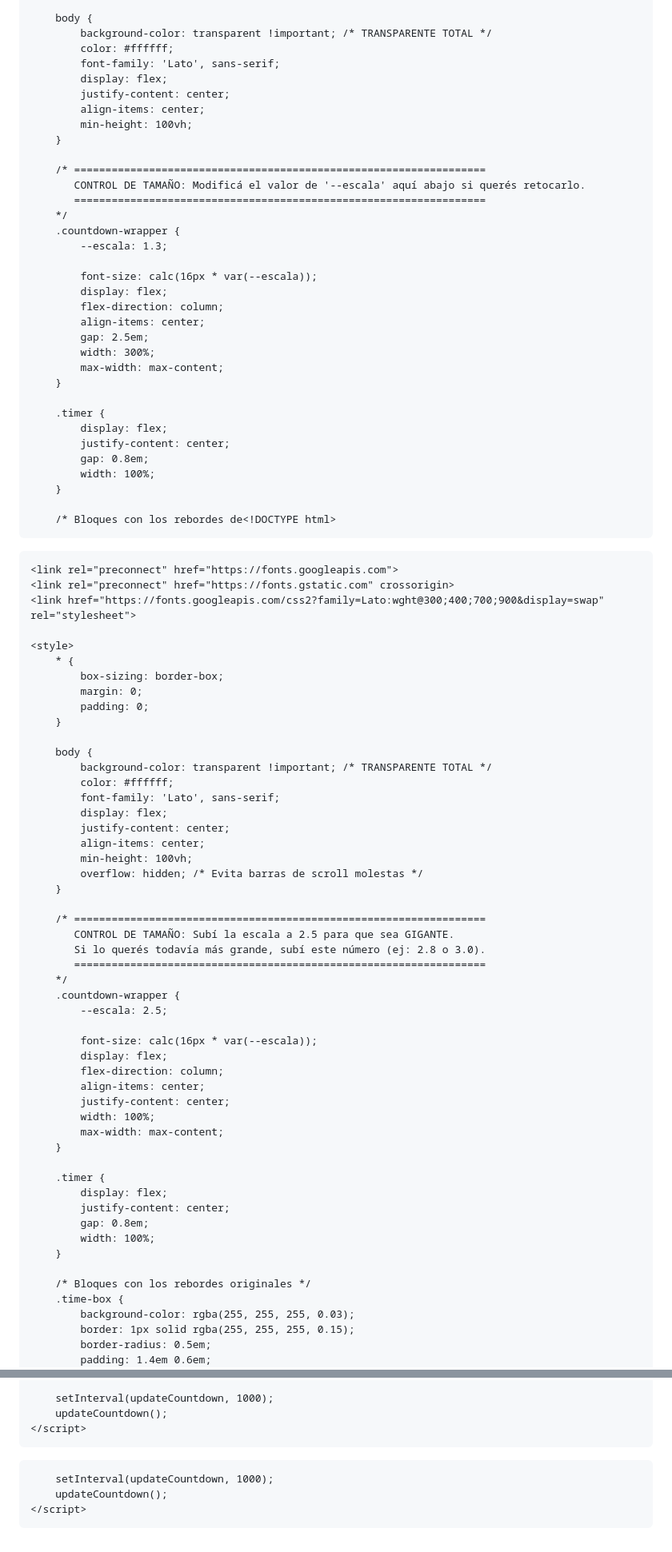
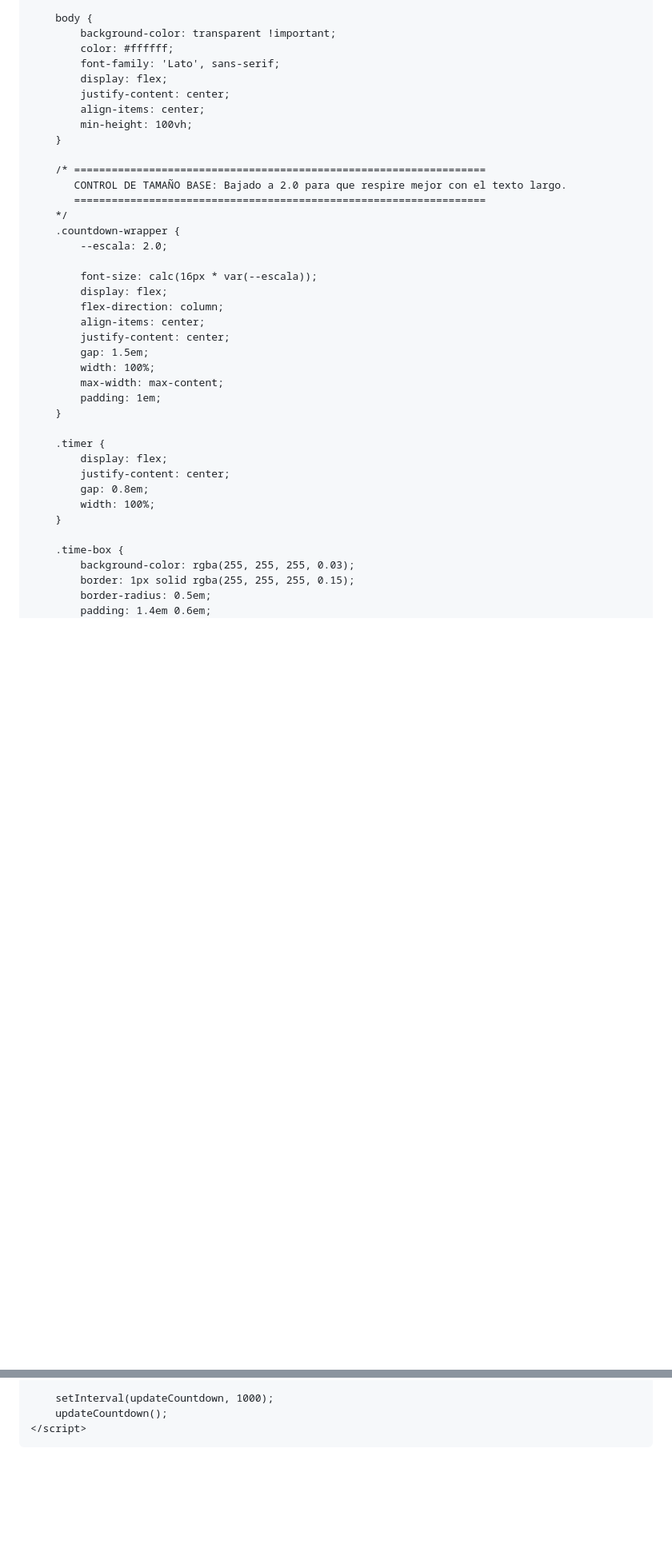
Before and after one commit to tinajuarez555-dev/tinajuarez555-dev.github.io, a Markdown page: README.md, 2 parts joined by grey strips. Shown at 80% size. Rendered like a GitHub page; blank space fills up the shorter version.

```diff
--- a/README.md
+++ b/README.md
@@ -17,7 +17,7 @@
         }
 
         body {
-            background-color: transparent !important; /* TRANSPARENTE TOTAL */
+            background-color: transparent !important;
             color: #ffffff;
             font-family: 'Lato', sans-serif;
             display: flex;
@@ -27,19 +27,21 @@
         }
 
         /* ==================================================================
-           CONTROL DE TAMAÑO: Modificá el valor de '--escala' aquí abajo si querés retocarlo.
+           CONTROL DE TAMAÑO BASE: Bajado a 2.0 para que respire mejor con el texto largo.
            ==================================================================
         */
         .countdown-wrapper {
-            --escala: 1.3;
+            --escala: 2.0;
 
             font-size: calc(16px * var(--escala));
             display: flex;
             flex-direction: column;
             align-items: center;
-            gap: 2.5em;
-            width: 300%;
+            justify-content: center;
+            gap: 1.5em;
+            width: 100%;
             max-width: max-content;
+            padding: 1em;
         }
 
         .timer {
@@ -49,60 +51,6 @@
             width: 100%;
         }
 
-        /* Bloques con los rebordes de<!DOCTYPE html>
-<html lang="es">
-<head>
-    <meta charset="UTF-8">
-    <meta name="viewport" content="width=device-width, initial-scale=1.0">
-    <title>Cuenta Regresiva Antártida</title>
-
-    <link rel="preconnect" href="https://fonts.googleapis.com">
-    <link rel="preconnect" href="https://fonts.gstatic.com" crossorigin>
-    <link href="https://fonts.googleapis.com/css2?family=Lato:wght@300;400;700;900&display=swap" rel="stylesheet">
-
-    <style>
-        * {
-            box-sizing: border-box;
-            margin: 0;
-            padding: 0;
-        }
-
-        body {
-            background-color: transparent !important; /* TRANSPARENTE TOTAL */
-            color: #ffffff;
-            font-family: 'Lato', sans-serif;
-            display: flex;
-            justify-content: center;
-            align-items: center;
-            min-height: 100vh;
-            overflow: hidden; /* Evita barras de scroll molestas */
-        }
-
-        /* ==================================================================
-           CONTROL DE TAMAÑO: Subí la escala a 2.5 para que sea GIGANTE.
-           Si lo querés todavía más grande, subí este número (ej: 2.8 o 3.0).
-           ==================================================================
-        */
-        .countdown-wrapper {
-            --escala: 2.5;
-
-            font-size: calc(16px * var(--escala));
-            display: flex;
-            flex-direction: column;
-            align-items: center;
-            justify-content: center;
-            width: 100%;
-            max-width: max-content;
-        }
-
-        .timer {
-            display: flex;
-            justify-content: center;
-            gap: 0.8em;
-            width: 100%;
-        }
-
-        /* Bloques con los rebordes originales */
         .time-box {
             background-color: rgba(255, 255, 255, 0.03);
             border: 1px solid rgba(255, 255, 255, 0.15);
@@ -217,9 +204,5 @@
     </script>
 </body>
 </html>
-
-        setInterval(updateCountdown, 1000);
-        updateCountdown();
-    </script>
 </body>
 </html>
```
Also changed, not shown: other parts of README.md (+46 -7 lines).
